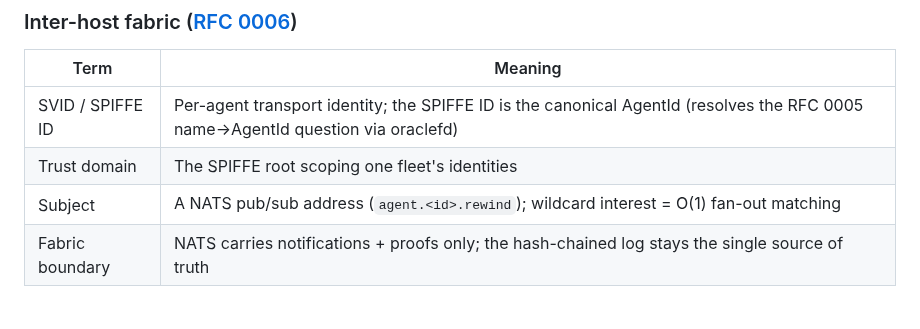
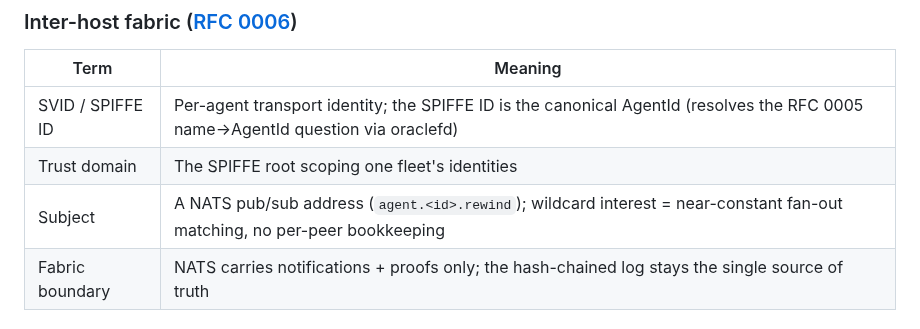
Before and after one commit to peterlodri-sec/vaked-base, a Markdown page: docs/protocol/README.md, the part around the change. Rendered like a GitHub page.

```diff
--- a/docs/protocol/README.md
+++ b/docs/protocol/README.md
@@ -31,7 +31,7 @@ This is a **stub**. The normative spec lives in the RFC series under [`/protocol
 |------|---------|
 | SVID / SPIFFE ID | Per-agent transport identity; the SPIFFE ID is the canonical AgentId (resolves the RFC 0005 name→AgentId question via oraclefd) |
 | Trust domain | The SPIFFE root scoping one fleet's identities |
-| Subject | A NATS pub/sub address (`agent.<id>.rewind`); wildcard interest = O(1) fan-out matching |
+| Subject | A NATS pub/sub address (`agent.<id>.rewind`); wildcard interest = near-constant fan-out matching, no per-peer bookkeeping |
 | Fabric boundary | NATS carries notifications + proofs only; the hash-chained log stays the single source of truth |
 
 ### State dependency ([RFC 0004](../../protocol/rfcs/0004-multi-agent-state-dependency.md))
```
Also changed, not shown: protocol/rfcs/0006-transport-identity-distribution.md (+2 -2 lines), 1 other file.
